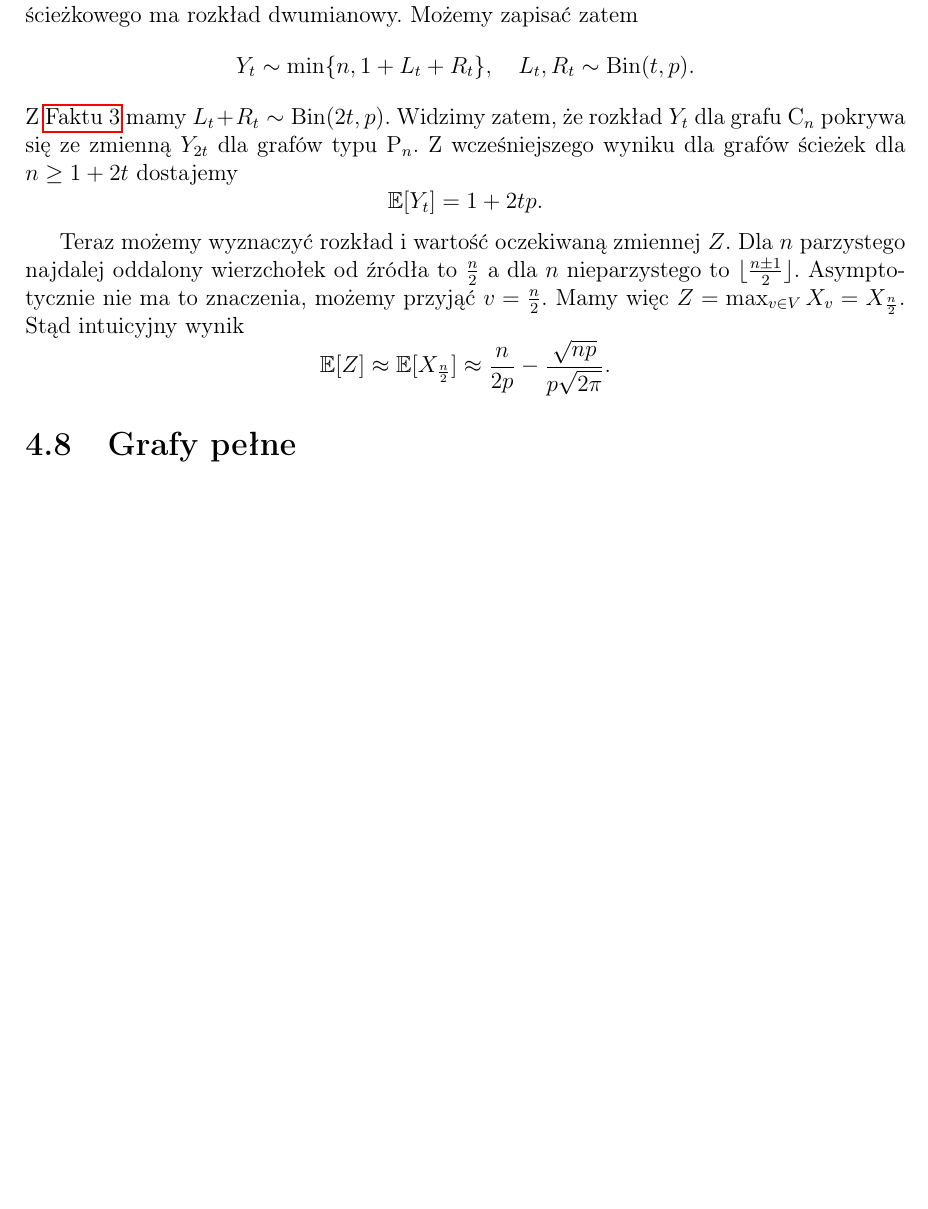
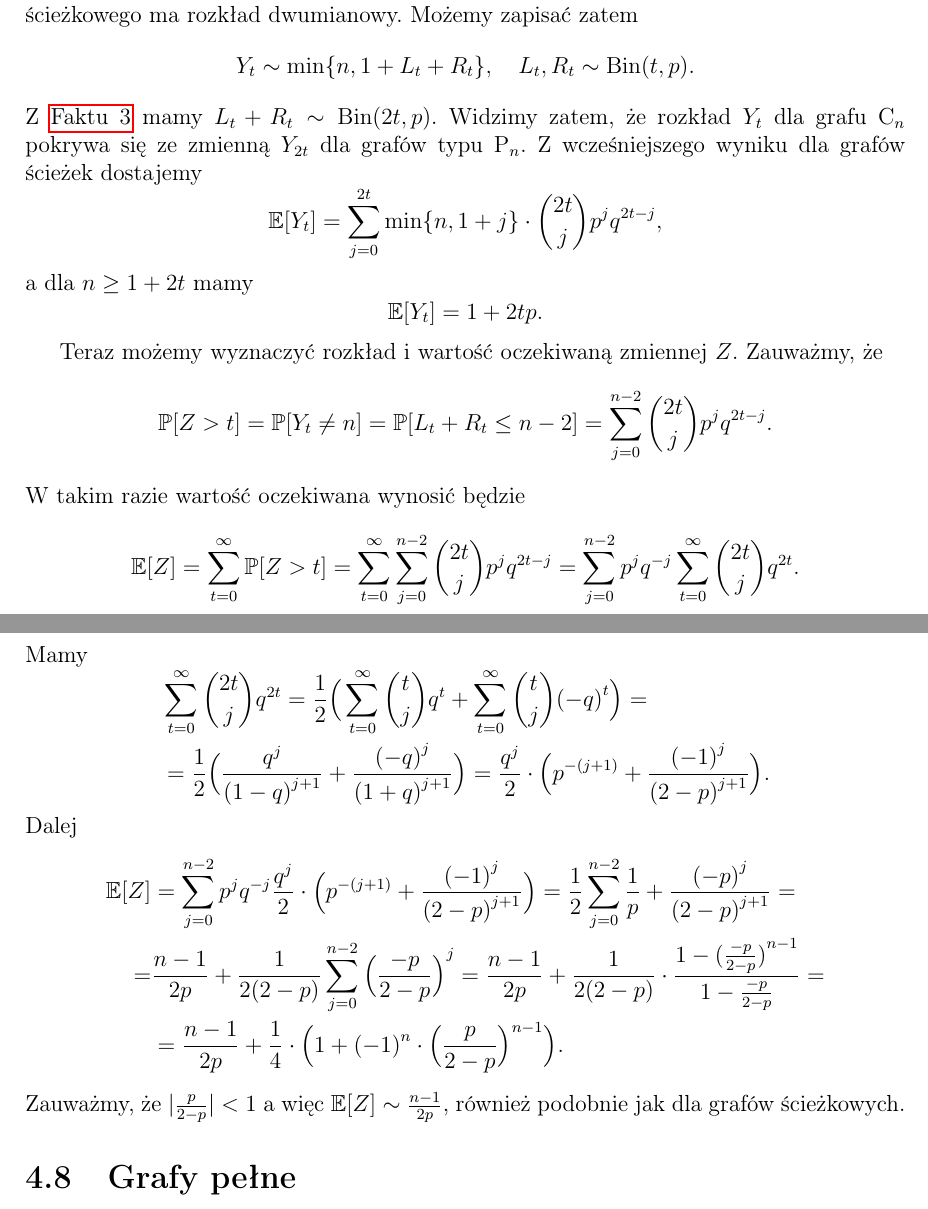
Before and after one commit to BajtekRogue/Thesis, a LaTeX document (doc/main.tex, which reads doc/SI.tex): part of page 22 of 48 before the commit and two parts of pages 22 and 23 of 49 after it, the two joined at a grey line, cut so that both start at the same text, the shorter picture padded with empty space. Compiled offline with pdfLaTeX.

Commit message:
fixed cycle

```diff
--- a/doc/SI.tex
+++ b/doc/SI.tex
@@ -458,19 +458,40 @@ Możemy zapisać zatem
 \]
 Z \Cref{fact:sum_of_bin_RV} mamy $L_t+R_t\sim\mathrm{Bin}(2t,p)$.
 Widzimy zatem, że rozkład $Y_t$ dla grafu $\mathrm{C}_n$ pokrywa się ze zmienną $Y_{2t}$ dla grafów typu $\mathrm{P}_n$.
-Z wcześniejszego wyniku dla grafów ścieżek dla $n\ge 1 + 2t$ dostajemy
+Z wcześniejszego wyniku dla grafów ścieżek dostajemy
+\[
+    \mathbb{E}[Y_t]=\sum_{j=0}^{2t} \min\{n,1+j\}\cdot\binom{2t}{j}p^j q^{2t-j},
+\]
+a dla $n\ge 1 + 2t$ mamy
 \[
     \mathbb{E}[Y_t] = 1+2tp.
 \]
 
 Teraz możemy wyznaczyć rozkład i wartość oczekiwaną zmiennej $Z$.
-Dla $n$ parzystego najdalej oddalony wierzchołek od źródła to $\frac{n}{2}$ a dla $n$ nieparzystego to $\lfloor \frac{n\pm 1}{2}\rfloor$.
-Asymptotycznie nie ma to znaczenia, możemy przyjąć $v=\frac{n}{2}$.
-Mamy więc $Z=\max_{v\in V} X_v = X_{\frac{n}{2}}$.
-Stąd intuicyjny wynik
+Zauważmy, że
 \[
-    \mathbb{E}[Z] \approx \mathbb{E}[X_{\frac{n}{2}}] \approx \frac{n}{2p}-\frac{\sqrt{np}}{p\sqrt{2\pi}}.
+    \mathbb{P}[Z>t]=\mathbb{P}[Y_t\ne n] = \mathbb{P}[L_t+R_t \le n-2] = \sum_{j=0}^{n-2} \binom{2t}{j}p^j q^{2t-j}.
 \]
+W takim razie wartość oczekiwana wynosić będzie
+\[
+    \mathbb{E}[Z]=\sum_{t=0}^{\infty} \mathbb{P}[Z>t] = \sum_{t=0}^{\infty}\sum_{j=0}^{n-2} \binom{2t}{j}p^j q^{2t-j} = \sum_{j=0}^{n-2} p^j q^{-j} \sum_{t=0}^{\infty}\binom{2t}{j} q^{2t}.
+\]
+Mamy
+\begin{equation*}
+\begin{aligned}
+& \sum_{t=0}^{\infty}\binom{2t}{j} q^{2t} = \frac{1}{2} \Big(\sum_{t=0}^{\infty} \binom{t}{j} q^t+ \sum_{t=0}^{\infty}\binom{t}{j} {(-q)}^t \Big) = \\
+&= \frac{1}{2} \Big( \frac{q^j}{{(1-q)}^{j+1}} + \frac{{(-q)}^j}{{(1+q)}^{j+1}} \Big) = \frac{q^j}{2} \cdot \Big(p^{-(j+1)}+\frac{{(-1)}^j}{{(2-p)}^{j+1}}\Big).
+\end{aligned}
+\end{equation*}
+Dalej
+\begin{equation*}
+\begin{aligned}
+\mathbb{E}[Z] &= \sum_{j=0}^{n-2} p^j q^{-j} \frac{q^j}{2} \cdot \Big(p^{-(j+1)}+\frac{{(-1)}^j}{{(2-p)}^{j+1}}\Big) = \frac{1}{2}\sum_{j=0}^{n-2} \frac{1}{p} + \frac{{(-p)}^j}{{(2-p)}^{j+1}} = \\
+=& \frac{n-1}{2p} + \frac{1}{2(2-p)} \sum_{j=0}^{n-2} {\Big(\frac{-p}{2-p}\Big)}^j = \frac{n-1}{2p} + \frac{1}{2(2-p)} \cdot \frac{1 - {(\frac{-p}{2-p})}^{n-1}}{1 - \frac{-p}{2-p}} = \\
+&= \frac{n-1}{2p}+\frac{1}{4} \cdot \Big(1 +{(-1)}^n \cdot{\Big(\frac{p}{2-p}\Big)}^{n-1}\Big).
+\end{aligned}
+\end{equation*}
+Zauważmy, że $|\frac{p}{2-p}|<1$ a więc $\mathbb{E}[Z] \sim \frac{n-1}{2p}$, również podobnie jak dla grafów ścieżkowych.
 
 
 \section{Grafy pełne}
```
Also changed, not shown: img/SI/cycle/Yt_expectation.png, img/SI/cycle/Z_expectation.png, 2 other files.
